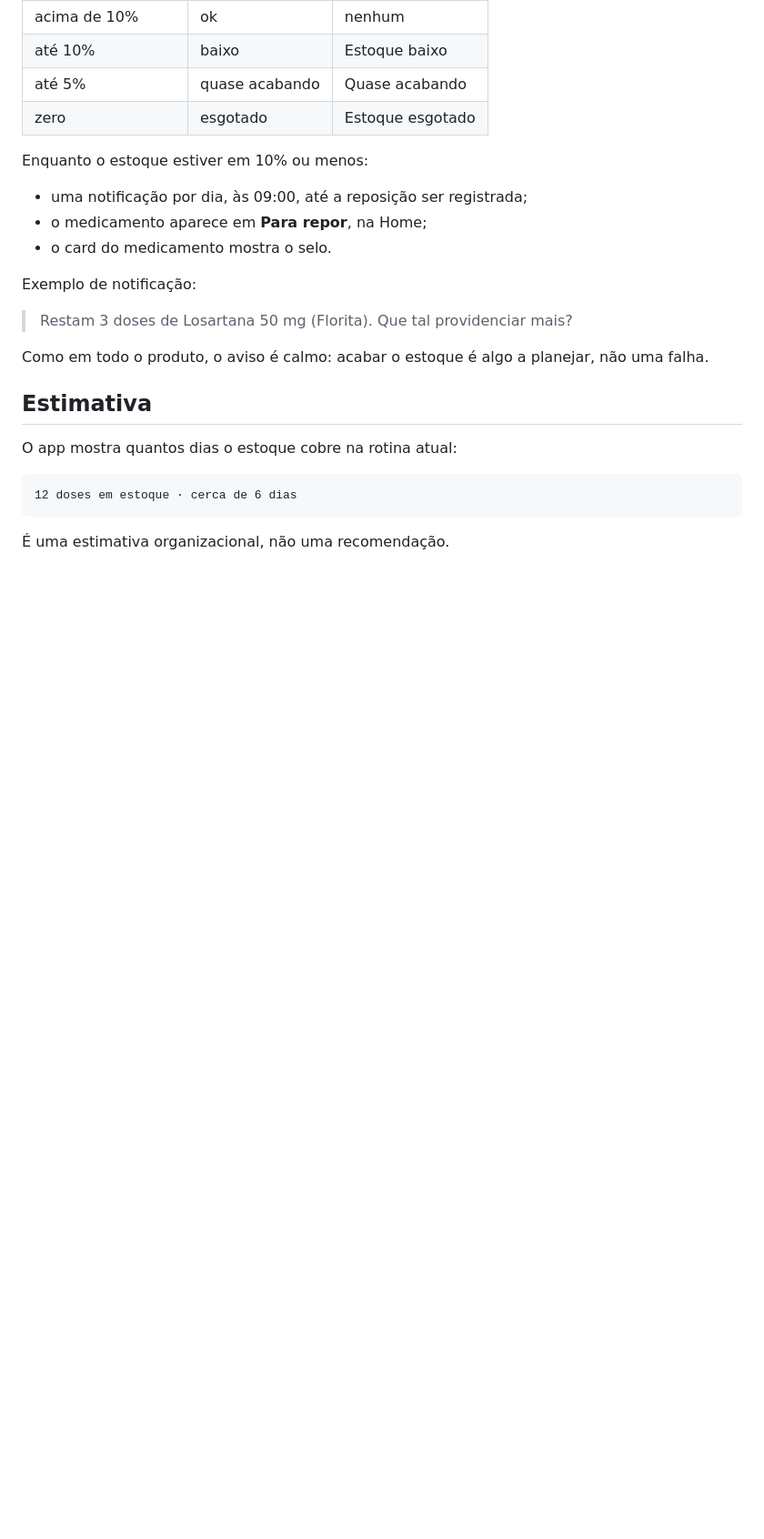
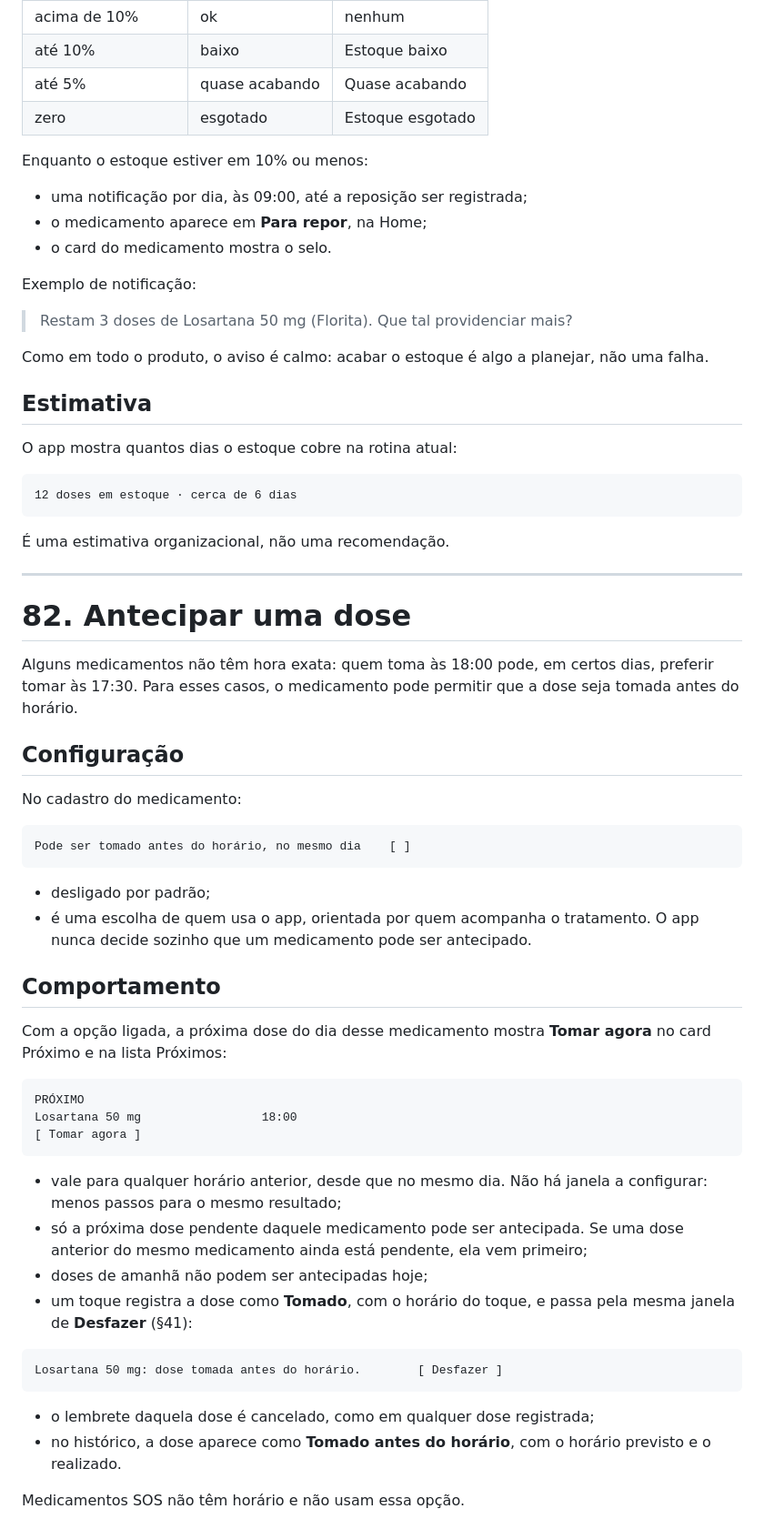
Before and after one commit to osamucadev/dose-care, a Markdown page: SPEC.md, the part around the change. Shown at 91% size. Rendered like a GitHub page; blank space fills up the shorter version.

Commit message:
docs: document early doses
Adds SPEC §82, the changelog entry and the domain rule in AGENTS.md, so the option stays a user choice and its eligibility rule stays in one place.

````diff
--- a/SPEC.md
+++ b/SPEC.md
@@ -2149,3 +2149,44 @@ O app mostra quantos dias o estoque cobre na rotina atual:
 ```
 
 É uma estimativa organizacional, não uma recomendação.
+
+---
+
+# 82. Antecipar uma dose
+
+Alguns medicamentos não têm hora exata: quem toma às 18:00 pode, em certos dias, preferir tomar às 17:30. Para esses casos, o medicamento pode permitir que a dose seja tomada antes do horário.
+
+## Configuração
+
+No cadastro do medicamento:
+
+```text
+Pode ser tomado antes do horário, no mesmo dia    [ ]
+```
+
+* desligado por padrão;
+* é uma escolha de quem usa o app, orientada por quem acompanha o tratamento. O app nunca decide sozinho que um medicamento pode ser antecipado.
+
+## Comportamento
+
+Com a opção ligada, a próxima dose do dia desse medicamento mostra **Tomar agora** no card Próximo e na lista Próximos:
+
+```text
+PRÓXIMO
+Losartana 50 mg                 18:00
+[ Tomar agora ]
+```
+
+* vale para qualquer horário anterior, desde que no mesmo dia. Não há janela a configurar: menos passos para o mesmo resultado;
+* só a próxima dose pendente daquele medicamento pode ser antecipada. Se uma dose anterior do mesmo medicamento ainda está pendente, ela vem primeiro;
+* doses de amanhã não podem ser antecipadas hoje;
+* um toque registra a dose como **Tomado**, com o horário do toque, e passa pela mesma janela de **Desfazer** (§41):
+
+```text
+Losartana 50 mg: dose tomada antes do horário.        [ Desfazer ]
+```
+
+* o lembrete daquela dose é cancelado, como em qualquer dose registrada;
+* no histórico, a dose aparece como **Tomado antes do horário**, com o horário previsto e o realizado.
+
+Medicamentos SOS não têm horário e não usam essa opção.
````
Also changed, not shown: AGENTS.md (+5 -1 lines), CHANGELOG.md (+4 -0 lines).
